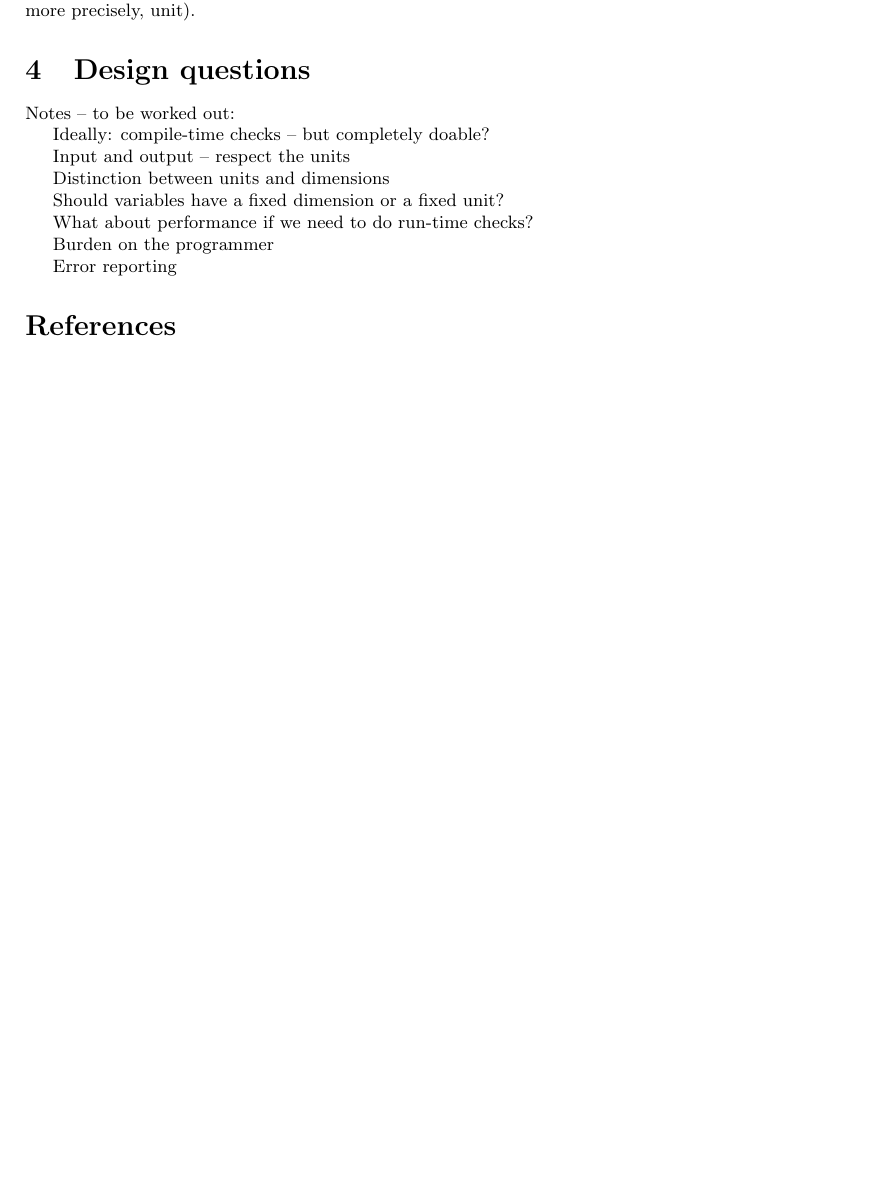
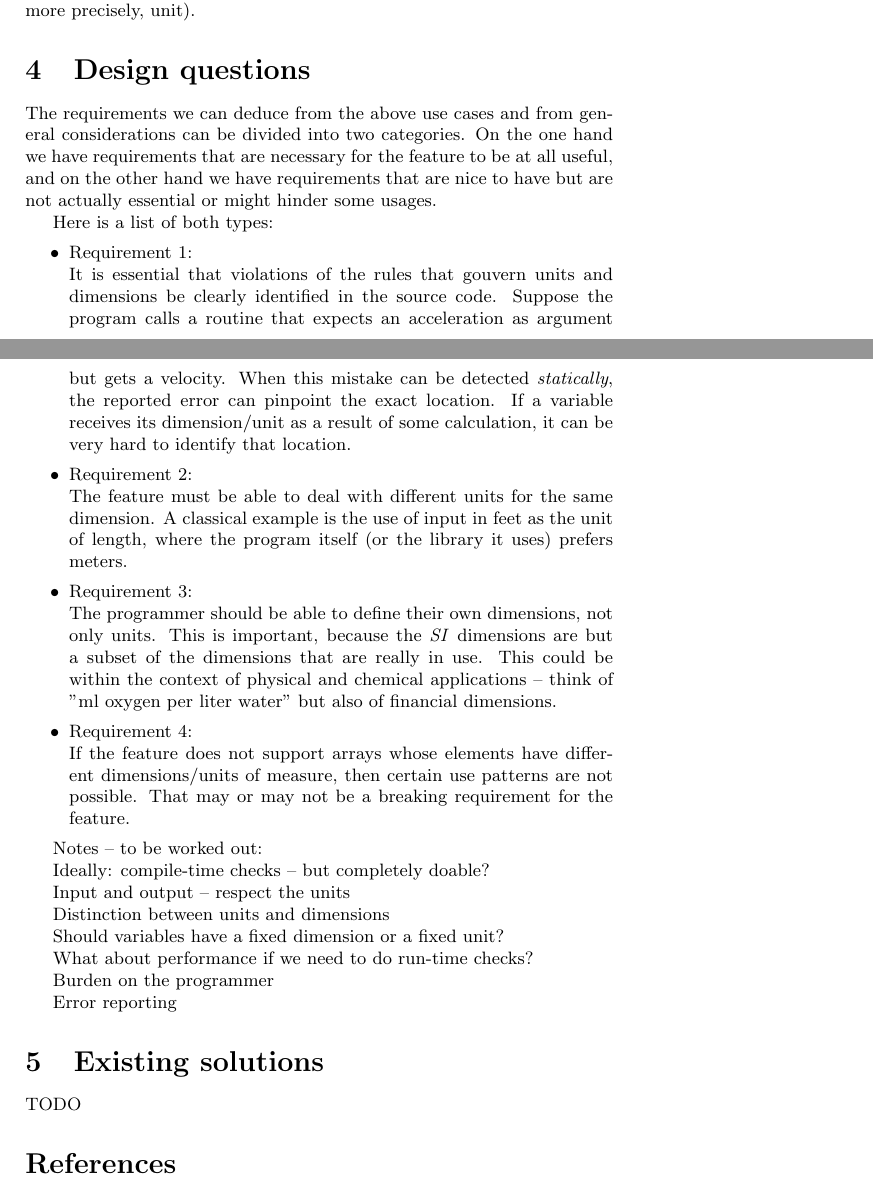
Before and after one commit to arjenmarkus/handling-units, a LaTeX document (src/handling_units_dimensions.tex): part of page 7 of 7 before the commit and two parts of pages 7 and 8 of 9 after it, the two joined at a grey line, cut so that both start at the same text, the shorter picture padded with empty space. Compiled offline with pdfLaTeX.

Commit message:
Start elaboration of several use cases
Elaboration of several use cases and a start with the requirements.

```diff
--- a/src/handling_units_dimensions.tex
+++ b/src/handling_units_dimensions.tex
@@ -280,6 +312,39 @@ is the \emph{maximum} function -- all of its arguments should have the same dime
 
 
 \section{Design questions}
+The requirements we can deduce from the above use cases and from general considerations can be divided
+into two categories. On the one hand we have requirements that are necessary for the feature to be at all useful, and
+on the other hand we have requirements that are nice to have but are not actually essential or might
+hinder some usages.
+
+Here is a list of both types:
+\begin{itemize}
+\item
+Requirement 1: \\
+It is essential that violations of the rules that gouvern units and dimensions be clearly identified in the
+source code. Suppose the program calls a routine that expects an acceleration as argument but gets a velocity.
+When this mistake can be detected \emph{statically}, the reported error can pinpoint the exact location. If
+a variable receives its dimension/unit as a result of some calculation, it can be very hard to identify that
+location.
+
+\item
+Requirement 2: \\
+The feature must be able to deal with different units for the same dimension. A classical example is the use of
+input in feet as the unit of length, where the program itself (or the library it uses) prefers meters.
+
+\item
+Requirement 3: \\
+The programmer should be able to define their own dimensions, not only units. This is important, because the \emph{SI}
+dimensions are but a subset of the dimensions that are really in use. This could be within the context of
+physical and chemical applications -- think of "ml oxygen per liter water" but also of financial dimensions.
+
+\item
+Requirement 4: \\
+If the feature does not support arrays whose elements have different dimensions/units of measure, then
+certain use patterns are not possible. That may or may not be a breaking requirement for the feature.
+\end{itemize}
+
+
 Notes -- to be worked out:
 
 Ideally: compile-time checks -- but completely doable?
@@ -295,6 +360,11 @@ What about performance if we need to do run-time checks?
 Burden on the programmer
 
 Error reporting
+
+
+\section{Existing solutions}
+\label{ExistingSolutions}
+TODO
 
 
 
```
Also changed, not shown: src/handling_units_dimensions.bib (+19 -0 lines), src/handling_units_dimensions.tex (36 more changed lines).
